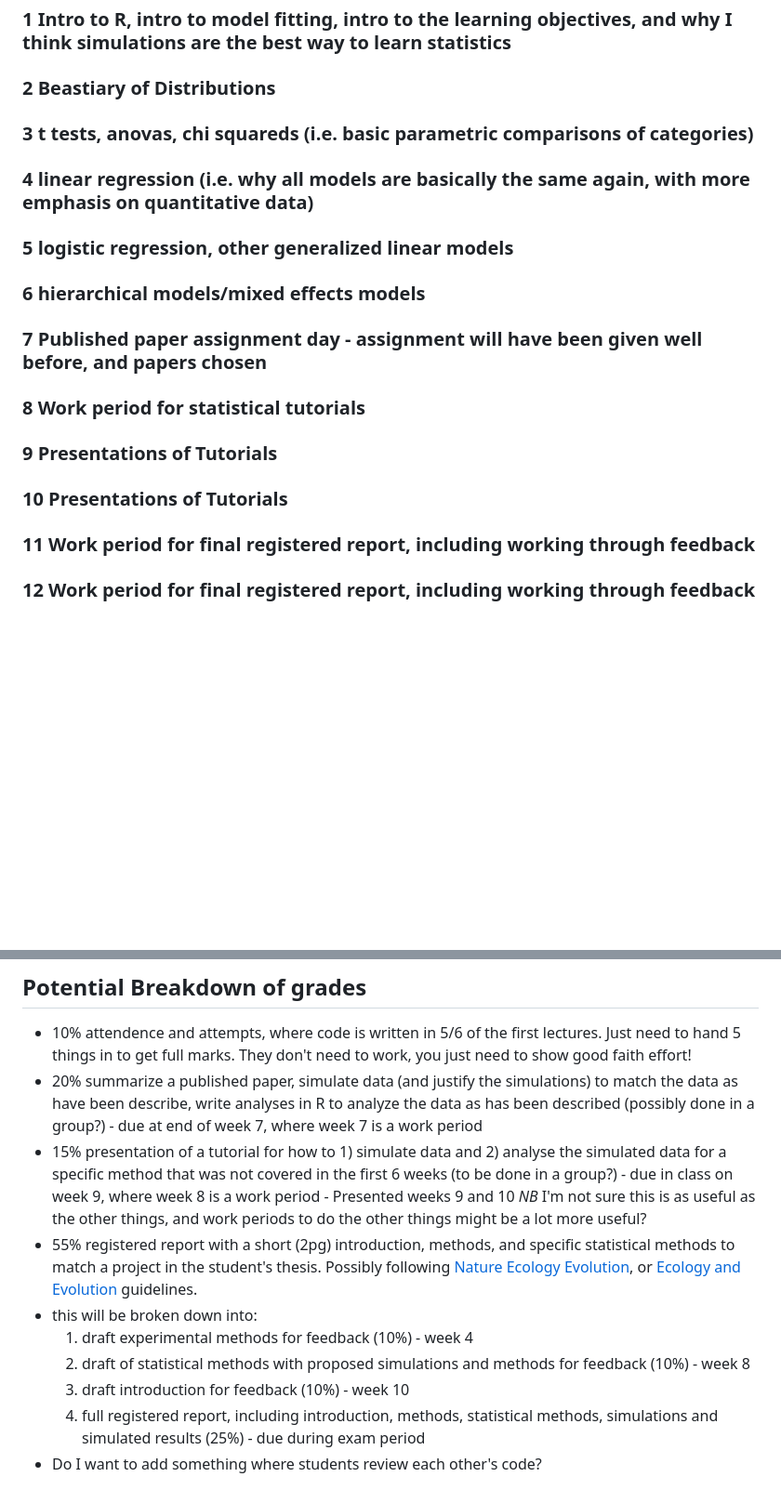
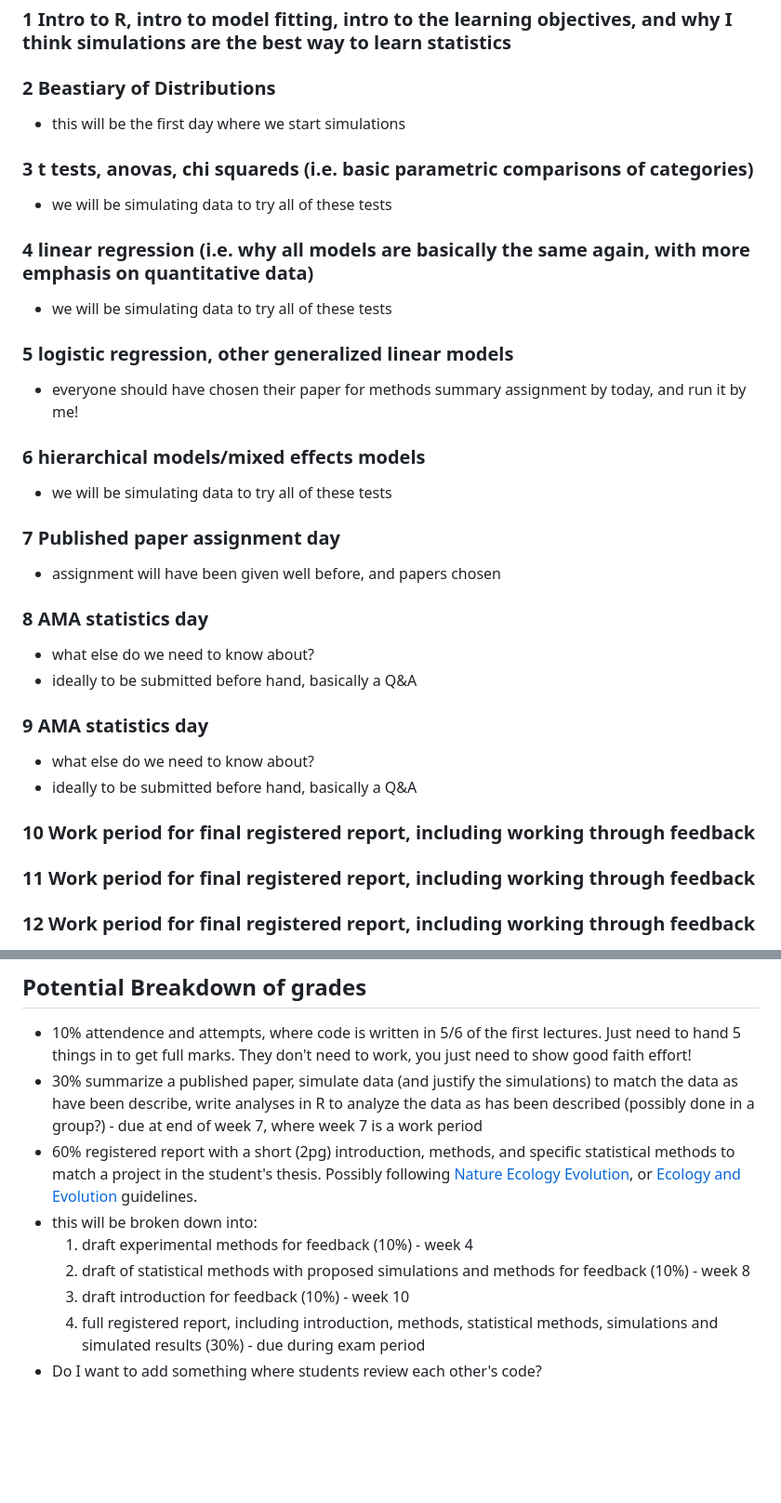
Before and after one commit to erynmcfarlane/GraduateStatsClass, a Markdown page: README.md, 2 parts joined by grey strips. Shown at 93% size. Rendered like a GitHub page; blank space fills up the shorter version.

Commit message:
Update README.md
adding more to each day as I think about how best to do it.

```diff
--- a/README.md
+++ b/README.md
@@ -16,22 +16,32 @@ Classes I'm considering including:
 ### 1 Intro to R, intro to model fitting, intro to the learning objectives, and why I think simulations are the best way to learn statistics
 
 ### 2 Beastiary of Distributions
+- this will be the first day where we start simulations
 
 ### 3 t tests, anovas, chi squareds (i.e. basic parametric comparisons of categories)
+- we will be simulating data to try all of these tests
 
 ### 4 linear regression (i.e. why all models are basically the same again, with more emphasis on quantitative data)
+- we will be simulating data to try all of these tests
 
 ### 5 logistic regression, other generalized linear models
+ - everyone should have chosen their paper for methods summary assignment by today, and run it by me!
 
 ### 6 hierarchical models/mixed effects models
+- we will be simulating data to try all of these tests
 
-### 7 Published paper assignment day - assignment will have been given well before, and papers chosen
+### 7 Published paper assignment day
+ - assignment will have been given well before, and papers chosen
 
-### 8 Work period for statistical tutorials
+### 8 AMA statistics day
+ - what else do we need to know about?
+- ideally to be submitted before hand, basically a Q&A
 
-### 9 Presentations of Tutorials
+### 9 AMA statistics day
+- what else do we need to know about?
+- ideally to be submitted before hand, basically a Q&A
 
-### 10 Presentations of Tutorials
+### 10 Work period for final registered report, including working through feedback
 
 ### 11 Work period for final registered report, including working through feedback
 
@@ -46,12 +56,11 @@ Classes I'm considering including:
 
 ## Potential Breakdown of grades
 - 10% attendence and attempts, where code is written in 5/6 of the first lectures. Just need to hand 5 things in to get full marks. They don't need to work, you just need to show good faith effort!
-- 20% summarize a published paper, simulate data (and justify the simulations) to match the data as have been describe, write analyses in R to analyze the data as has been described (possibly done in a group?) - due at end of week 7, where week 7 is a work period
-- 15% presentation of a tutorial for how to 1) simulate data and 2) analyse the simulated data for a specific method that was not covered in the first 6 weeks (to be done in a group?) - due in class on week 9, where week 8 is a work period - Presented weeks 9 and 10 *NB* I'm not sure this is as useful as the other things, and work periods to do the other things might be a lot more useful?
-- 55% registered report with a short (2pg) introduction, methods, and specific statistical methods to match a project in the student's thesis. Possibly following [Nature Ecology Evolution](https://www.nature.com/natecolevol/submission-guidelines/registeredreports), or [Ecology and Evolution](https://onlinelibrary.wiley.com/page/journal/20457758/homepage/registeredreports.html) guidelines.
+- 30% summarize a published paper, simulate data (and justify the simulations) to match the data as have been describe, write analyses in R to analyze the data as has been described (possibly done in a group?) - due at end of week 7, where week 7 is a work period
+- 60% registered report with a short (2pg) introduction, methods, and specific statistical methods to match a project in the student's thesis. Possibly following [Nature Ecology Evolution](https://www.nature.com/natecolevol/submission-guidelines/registeredreports), or [Ecology and Evolution](https://onlinelibrary.wiley.com/page/journal/20457758/homepage/registeredreports.html) guidelines.
  - this will be broken down into:
     1) draft experimental methods for feedback (10%) - week 4
     2) draft of statistical methods with proposed simulations and methods for feedback (10%) - week 8
     3) draft introduction for feedback (10%) - week 10
-   4) full registered report, including introduction, methods, statistical methods, simulations and simulated results (25%) - due during exam period
+   4) full registered report, including introduction, methods, statistical methods, simulations and simulated results (30%) - due during exam period
 - Do I want to add something where students review each other's code?
```
